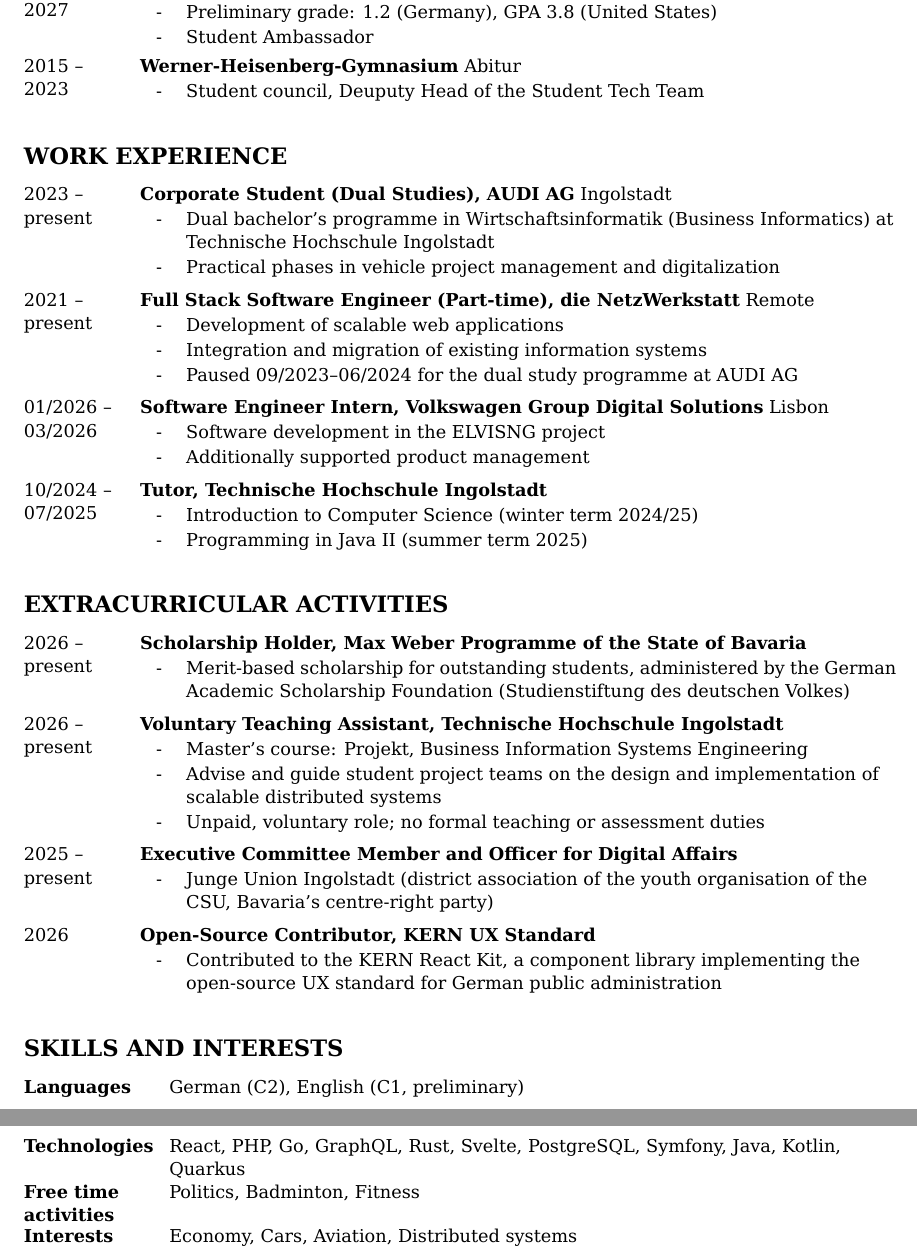
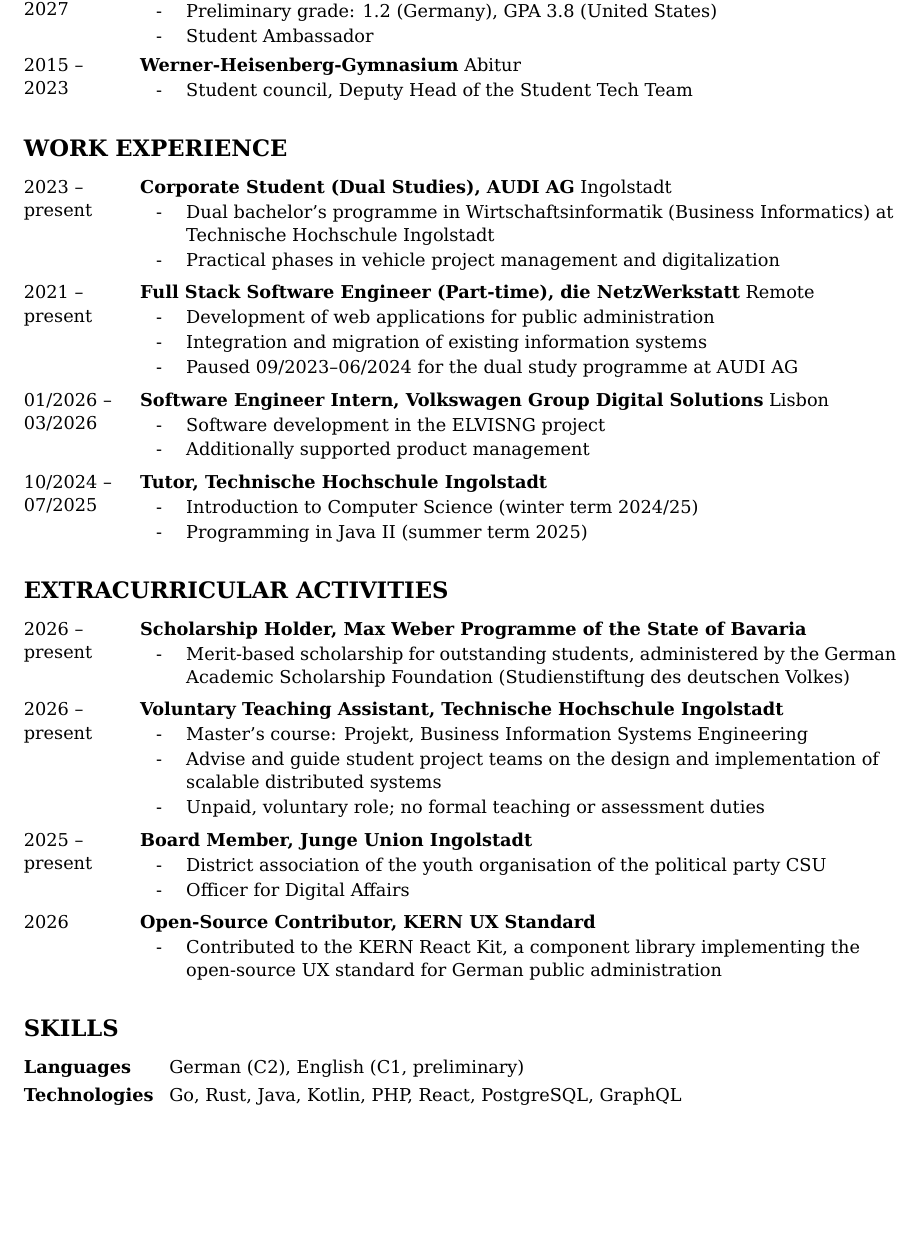
Before and after one commit to MathisBurger/MathisBurger, a LaTeX CV (cv.tex): two parts of pages 1 and 2 of 2 before the commit and part of the page after it, the two joined at a grey line, cut so that both start at the same text, the shorter picture padded with empty space. Compiled offline with XeLaTeX.

Commit message:
CV updated

```diff
--- a/cv.tex
+++ b/cv.tex
@@ -25,7 +25,7 @@
 \newlength{\cvlabelwidth}\setlength{\cvlabelwidth}{3.0cm}
 \newcommand{\cvnamesize}{\fontsize{26}{30}\selectfont}
 \newcommand{\cvsectionsize}{\fontsize{14}{17}\selectfont}
-\newcommand{\cvsectionbefore}{18pt}
+\newcommand{\cvsectionbefore}{14pt}
 \newcommand{\cvsectionafter}{8pt}
 \newcommand{\cventrygap}{8pt}
 
@@ -81,7 +81,7 @@
   }
 
 \cventry{2015 -- 2023}{Werner-Heisenberg-Gymnasium}{Abitur}
-  {\item Student council, Deuputy Head of the Student Tech Team}
+  {\item Student council, Deputy Head of the Student Tech Team}
 
 % ---------------------------------------------------------------------
 \cvsection{Work Experience}
@@ -94,7 +94,7 @@
 
 \cventry{2021 -- present}
   {Full Stack Software Engineer (Part-time), die NetzWerkstatt}{Remote}
-  {\item Development of scalable web applications
+  {\item Development of web applications for public administration
    \item Integration and migration of existing information systems
    \item Paused 09/2023--06/2024 for the dual study programme at AUDI AG}
 
@@ -123,21 +123,19 @@
          of scalable distributed systems
    \item Unpaid, voluntary role; no formal teaching or assessment duties}
 
-\cventry{2025 -- present}{Executive Committee Member and Officer for Digital Affairs}{}
-  {\item Junge Union Ingolstadt (district association of the youth organisation of
-         the CSU, Bavaria's centre-right party)}
+\cventry{2025 -- present}{Board Member, Junge Union Ingolstadt}{}
+  {\item District association of the youth organisation of
+         the political party CSU
+    \item Officer for Digital Affairs}
 
 \cventry{2026}{Open-Source Contributor, KERN UX Standard}{}
   {\item Contributed to the KERN React Kit, a component library implementing the
          open-source UX standard for German public administration}
 
 % ---------------------------------------------------------------------
-\cvsection{Skills and Interests}
+\cvsection{Skills}
 
 \cvskill{Languages}{German (C2), English (C1, preliminary)}
-\cvskill{Technologies}{React, PHP, Go, GraphQL, Rust, Svelte,
-                       PostgreSQL, Symfony, Java, Kotlin, Quarkus}
-\cvskill{Free time activities}{Politics, Badminton, Fitness}
-\cvskill{Interests}{Economy, Cars, Aviation, Distributed systems}
+\cvskill{Technologies}{Go, Rust, Java, Kotlin, PHP, React, PostgreSQL, GraphQL}
 
 \end{document}
```
